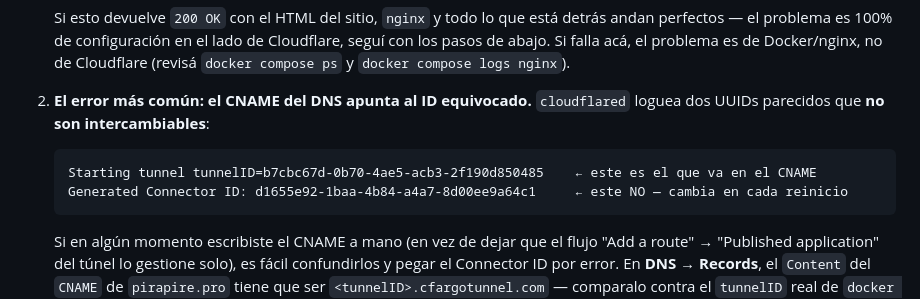
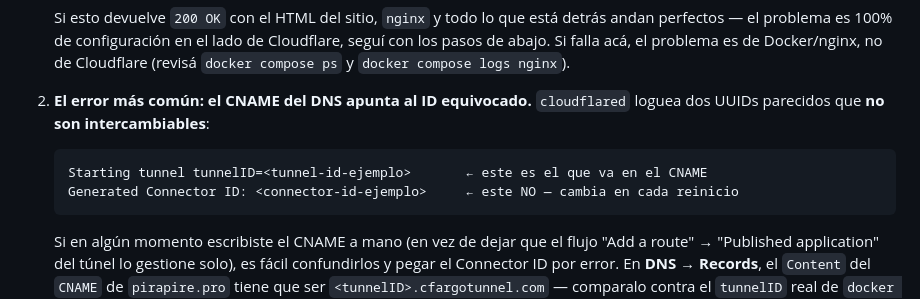
Before and after one commit to Benifotrem/pirapire, a Markdown page: README.md, the part around the change. GitHub-like rendering.

Commit message:
README: replace the Cloudflare tunnel troubleshooting example with obvious placeholders
The two UUIDs in the "Error 1033" section (tunnelID, Connector ID) were
never confirmed as fabricated examples vs. copy-pasted from a real
production log. Neither is a credential on its own — connecting as a
tunnel needs its secret token, never present in the repo — but there's no
reason to leave the doubt sitting in a public repo when swapping them for
placeholders costs nothing and loses no documentation value.

Co-Authored-By: Claude Sonnet 5 <noreply@anthropic.com>
Claude-Session: https://claude.ai/code/session_01UptC4Cy8cqJhxgw5HUsyiL

````diff
--- a/README.md
+++ b/README.md
@@ -484,8 +484,8 @@ Si `https://pirapire.pro` devuelve esta página en vez del sitio, seguí este or
 
 2. **El error más común: el CNAME del DNS apunta al ID equivocado.** `cloudflared` loguea dos UUIDs parecidos que **no son intercambiables**:
    ```
-   Starting tunnel tunnelID=b7cbc67d-0b70-4ae5-acb3-2f190d850485    ← este es el que va en el CNAME
-   Generated Connector ID: d1655e92-1baa-4b84-a4a7-8d00ee9a64c1     ← este NO — cambia en cada reinicio
+   Starting tunnel tunnelID=<tunnel-id-ejemplo>       ← este es el que va en el CNAME
+   Generated Connector ID: <connector-id-ejemplo>     ← este NO — cambia en cada reinicio
    ```
    Si en algún momento escribiste el CNAME a mano (en vez de dejar que el flujo "Add a route" → "Published application" del túnel lo gestione solo), es fácil confundirlos y pegar el Connector ID por error. En **DNS → Records**, el `Content` del `CNAME` de `pirapire.pro` tiene que ser `<tunnelID>.cfargotunnel.com` — comparalo contra el `tunnelID` real de `docker compose logs cloudflared`. Ojo también: si ya existía un registro con ese nombre, el "DNS se configura automático" del flujo de rutas **no lo pisa solo** — hay que corregirlo a mano vía **Edit**.
 
````
